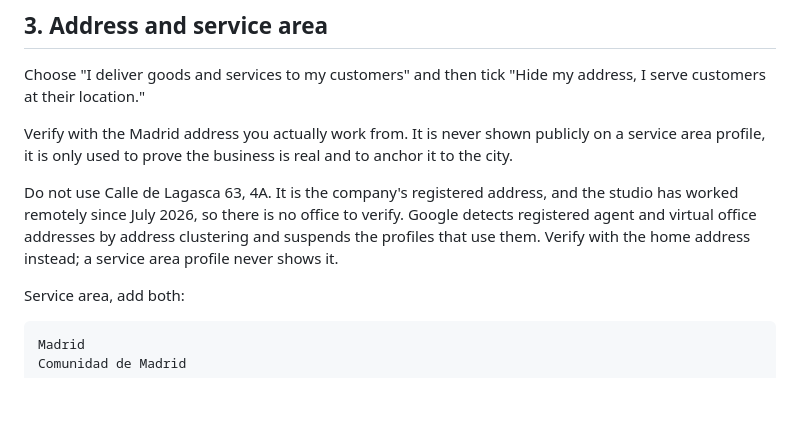
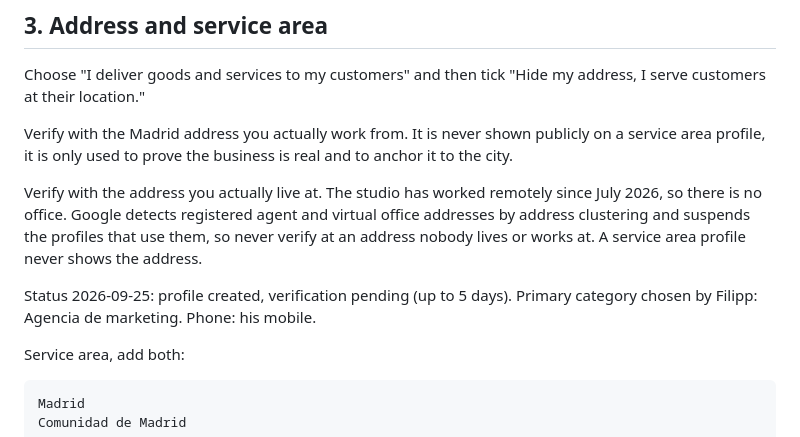
Before and after one commit to FilippB-52/horizon-symmetry-website, a Markdown page: SEO/Google Business Profile - setup pack.md, the part around the change. Drawn GitHub-style; blank space fills up the shorter version.

Commit message:
Record the Business Profile status and drop an unverified address claim
Co-Authored-By: Claude Opus 5.5 (1M context) <noreply@anthropic.com>

```diff
--- a/SEO/Google Business Profile - setup pack.md
+++ b/SEO/Google Business Profile - setup pack.md
@@ -85,11 +85,14 @@ Verify with the Madrid address you actually work from. It is never shown
 publicly on a service area profile, it is only used to prove the business is
 real and to anchor it to the city.
 
-Do not use Calle de Lagasca 63, 4A. It is the company's registered address,
-and the studio has worked remotely since July 2026, so there is no office to
-verify. Google detects registered agent and virtual office addresses by
-address clustering and suspends the profiles that use them. Verify with the
-home address instead; a service area profile never shows it.
+Verify with the address you actually live at. The studio has worked remotely
+since July 2026, so there is no office. Google detects registered agent and
+virtual office addresses by address clustering and suspends the profiles that
+use them, so never verify at an address nobody lives or works at. A service
+area profile never shows the address.
+
+Status 2026-09-25: profile created, verification pending (up to 5 days).
+Primary category chosen by Filipp: Agencia de marketing. Phone: his mobile.
 
 Service area, add both:
 
```
